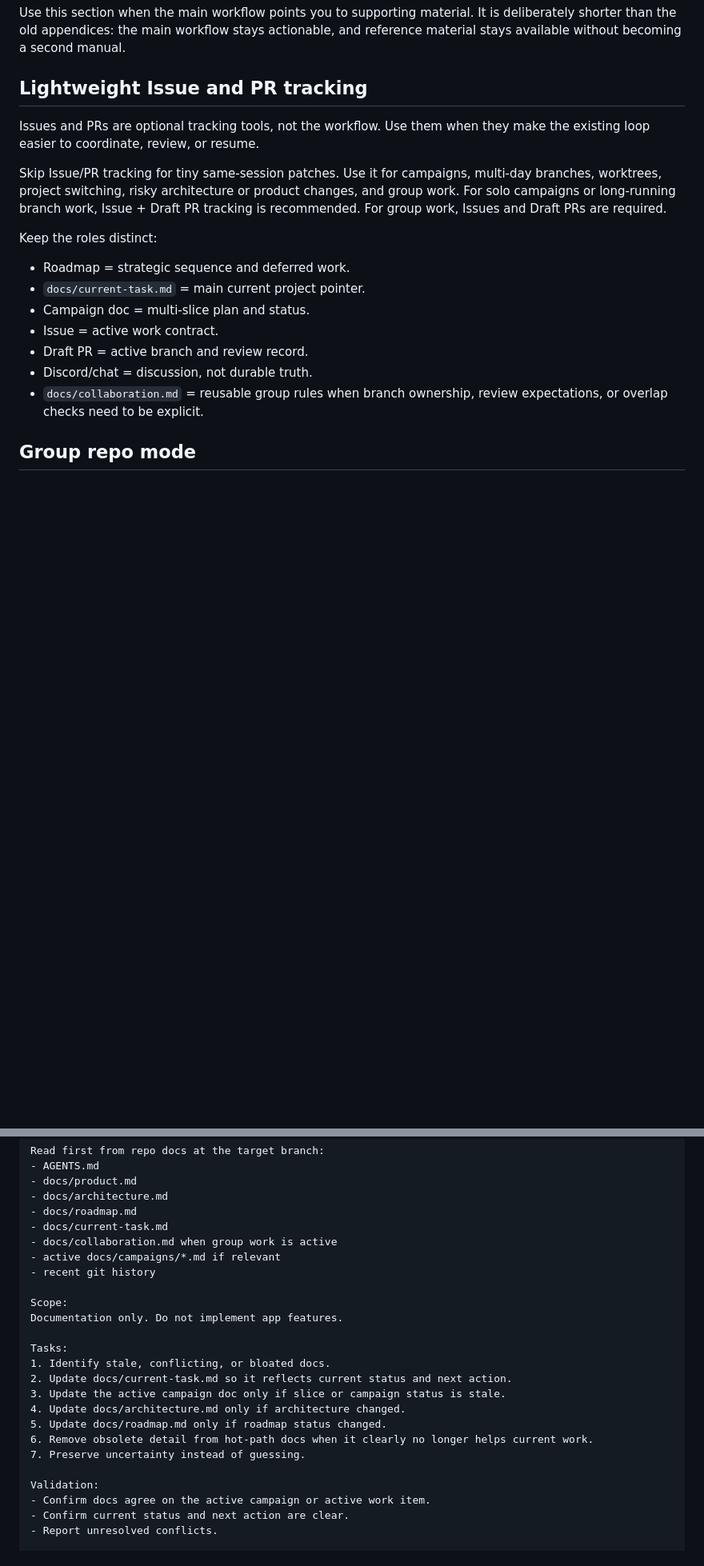
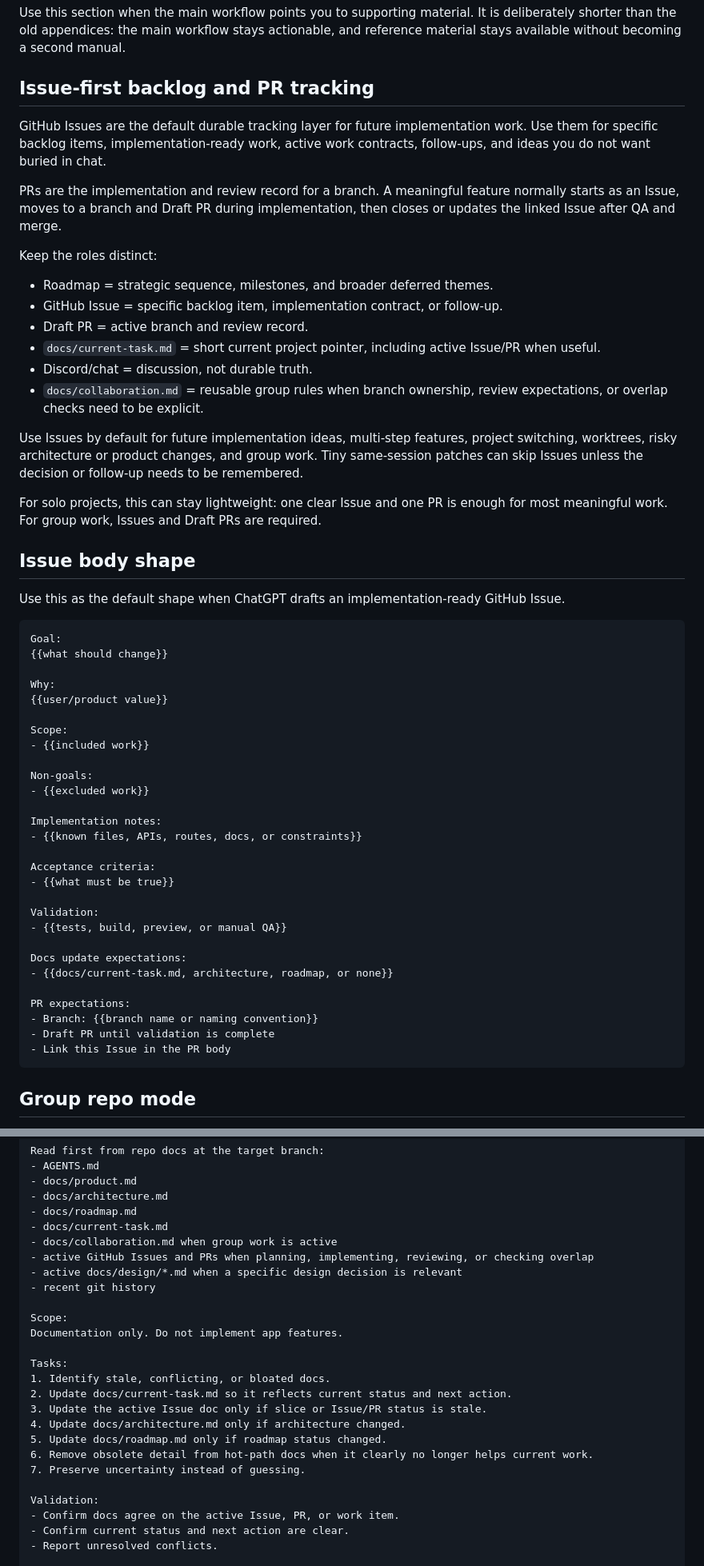
Before and after one commit to Jaksa576/llm-coding-workflow-guide, a Markdown page: llm_coding_workflow_guide.md, 2 parts joined by grey strips. Shown at 80% size. Drawn GitHub-style; blank space fills up the shorter version.

````diff
--- a/llm_coding_workflow_guide.md
+++ b/llm_coding_workflow_guide.md
@@ -745,21 +765,59 @@ Then recommend:
 
 Use this section when the main workflow points you to supporting material. It is deliberately shorter than the old appendices: the main workflow stays actionable, and reference material stays available without becoming a second manual.
 
-## Lightweight Issue and PR tracking
+## Issue-first backlog and PR tracking
 
-Issues and PRs are optional tracking tools, not the workflow. Use them when they make the existing loop easier to coordinate, review, or resume.
+GitHub Issues are the default durable tracking layer for future implementation work. Use them for specific backlog items, implementation-ready work, active work contracts, follow-ups, and ideas you do not want buried in chat.
 
-Skip Issue/PR tracking for tiny same-session patches. Use it for campaigns, multi-day branches, worktrees, project switching, risky architecture or product changes, and group work. For solo campaigns or long-running branch work, Issue + Draft PR tracking is recommended. For group work, Issues and Draft PRs are required.
+PRs are the implementation and review record for a branch. A meaningful feature normally starts as an Issue, moves to a branch and Draft PR during implementation, then closes or updates the linked Issue after QA and merge.
 
 Keep the roles distinct:
 
-- Roadmap = strategic sequence and deferred work.
-- `docs/current-task.md` = main current project pointer.
-- Campaign doc = multi-slice plan and status.
-- Issue = active work contract.
+- Roadmap = strategic sequence, milestones, and broader deferred themes.
+- GitHub Issue = specific backlog item, implementation contract, or follow-up.
 - Draft PR = active branch and review record.
+- `docs/current-task.md` = short current project pointer, including active Issue/PR when useful.
 - Discord/chat = discussion, not durable truth.
 - `docs/collaboration.md` = reusable group rules when branch ownership, review expectations, or overlap checks need to be explicit.
+
+Use Issues by default for future implementation ideas, multi-step features, project switching, worktrees, risky architecture or product changes, and group work. Tiny same-session patches can skip Issues unless the decision or follow-up needs to be remembered.
+
+For solo projects, this can stay lightweight: one clear Issue and one PR is enough for most meaningful work. For group work, Issues and Draft PRs are required.
+
+## Issue body shape
+
+Use this as the default shape when ChatGPT drafts an implementation-ready GitHub Issue.
+
+```md
+Goal:
+{{what should change}}
+
+Why:
+{{user/product value}}
+
+Scope:
+- {{included work}}
+
+Non-goals:
+- {{excluded work}}
+
+Implementation notes:
+- {{known files, APIs, routes, docs, or constraints}}
+
+Acceptance criteria:
+- {{what must be true}}
+
+Validation:
+- {{tests, build, preview, or manual QA}}
+
+Docs update expectations:
+- {{docs/current-task.md, architecture, roadmap, or none}}
+
+PR expectations:
+- Branch: {{branch name or naming convention}}
+- Draft PR until validation is complete
+- Link this Issue in the PR body
+```
 
 ## Group repo mode
 
@@ -961,7 +1019,8 @@ Read first from repo docs at the target branch:
 - docs/roadmap.md
 - docs/current-task.md
 - docs/collaboration.md when group work is active
-- active docs/campaigns/*.md if relevant
+- active GitHub Issues and PRs when planning, implementing, reviewing, or checking overlap
+- active docs/design/*.md when a specific design decision is relevant
 - recent git history
 
 Scope:
@@ -970,14 +1029,14 @@ Documentation only. Do not implement app features.
 Tasks:
 1. Identify stale, conflicting, or bloated docs.
 2. Update docs/current-task.md so it reflects current status and next action.
-3. Update the active campaign doc only if slice or campaign status is stale.
+3. Update the active Issue doc only if slice or Issue/PR status is stale.
 4. Update docs/architecture.md only if architecture changed.
 5. Update docs/roadmap.md only if roadmap status changed.
 6. Remove obsolete detail from hot-path docs when it clearly no longer helps current work.
 7. Preserve uncertainty instead of guessing.
 
 Validation:
-- Confirm docs agree on the active campaign or active work item.
+- Confirm docs agree on the active Issue, PR, or work item.
 - Confirm current status and next action are clear.
 - Report unresolved conflicts.
 
````
Also changed, not shown: other parts of llm_coding_workflow_guide.md (+119 -97 lines).
